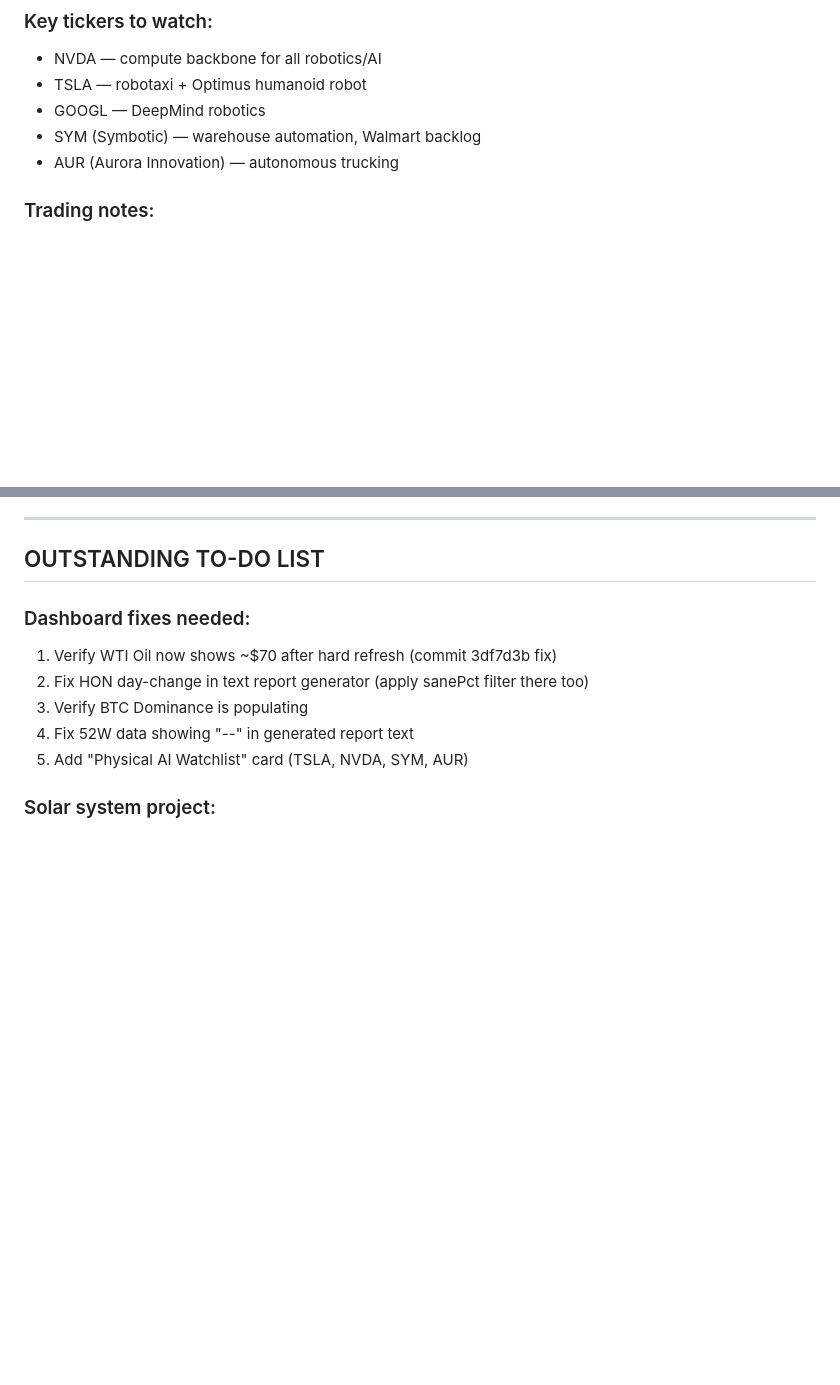
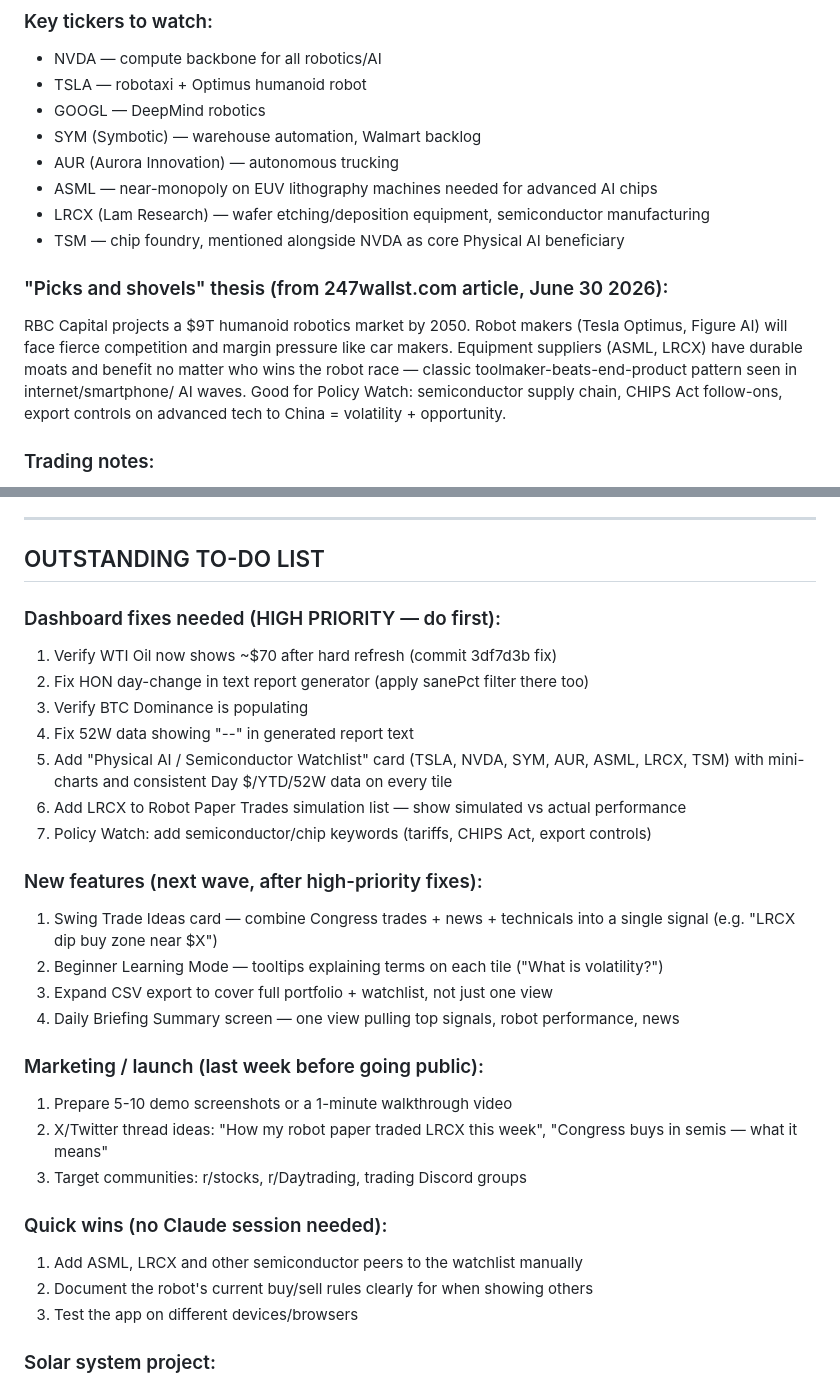
Before and after one commit to randytoolbox/rmfi-tool-app, a Markdown page: data/CATCHUP-DOC.md, 2 parts joined by grey strips. Rendered like a GitHub page; blank space fills up the shorter version.

Commit message:
notes: add ASML/LRCX semiconductor thesis + dashboard roadmap [skip vercel]

```diff
--- a/data/CATCHUP-DOC.md
+++ b/data/CATCHUP-DOC.md
@@ -193,6 +193,17 @@ contested logistics environment."
 - GOOGL — DeepMind robotics
 - SYM (Symbotic) — warehouse automation, Walmart backlog
 - AUR (Aurora Innovation) — autonomous trucking
+- ASML — near-monopoly on EUV lithography machines needed for advanced AI chips
+- LRCX (Lam Research) — wafer etching/deposition equipment, semiconductor manufacturing
+- TSM — chip foundry, mentioned alongside NVDA as core Physical AI beneficiary
+
+### "Picks and shovels" thesis (from 247wallst.com article, June 30 2026):
+RBC Capital projects a $9T humanoid robotics market by 2050. Robot makers (Tesla
+Optimus, Figure AI) will face fierce competition and margin pressure like car makers.
+Equipment suppliers (ASML, LRCX) have durable moats and benefit no matter who wins
+the robot race — classic toolmaker-beats-end-product pattern seen in internet/smartphone/
+AI waves. Good for Policy Watch: semiconductor supply chain, CHIPS Act follow-ons,
+export controls on advanced tech to China = volatility + opportunity.
 
 ### Trading notes:
 - Monitor NVIDIA earnings for robotics revenue growth
@@ -221,12 +232,33 @@ wins AND losses in public." Transparency is the brand.
 
 ## OUTSTANDING TO-DO LIST
 
-### Dashboard fixes needed:
+### Dashboard fixes needed (HIGH PRIORITY — do first):
 1. Verify WTI Oil now shows ~$70 after hard refresh (commit 3df7d3b fix)
 2. Fix HON day-change in text report generator (apply sanePct filter there too)
 3. Verify BTC Dominance is populating
 4. Fix 52W data showing "--" in generated report text
-5. Add "Physical AI Watchlist" card (TSLA, NVDA, SYM, AUR)
+5. Add "Physical AI / Semiconductor Watchlist" card (TSLA, NVDA, SYM, AUR, ASML,
+   LRCX, TSM) with mini-charts and consistent Day $/YTD/52W data on every tile
+6. Add LRCX to Robot Paper Trades simulation list — show simulated vs actual performance
+7. Policy Watch: add semiconductor/chip keywords (tariffs, CHIPS Act, export controls)
+
+### New features (next wave, after high-priority fixes):
+1. Swing Trade Ideas card — combine Congress trades + news + technicals into a single
+   signal (e.g. "LRCX dip buy zone near $X")
+2. Beginner Learning Mode — tooltips explaining terms on each tile ("What is volatility?")
+3. Expand CSV export to cover full portfolio + watchlist, not just one view
+4. Daily Briefing Summary screen — one view pulling top signals, robot performance, news
+
+### Marketing / launch (last week before going public):
+1. Prepare 5-10 demo screenshots or a 1-minute walkthrough video
+2. X/Twitter thread ideas: "How my robot paper traded LRCX this week", "Congress buys
+   in semis — what it means"
+3. Target communities: r/stocks, r/Daytrading, trading Discord groups
+
+### Quick wins (no Claude session needed):
+1. Add ASML, LRCX and other semiconductor peers to the watchlist manually
+2. Document the robot's current buy/sell rules clearly for when showing others
+3. Test the app on different devices/browsers
 
 ### Solar system project:
 1. Write capability statement / one-pager for DoD/AFWERX
```
